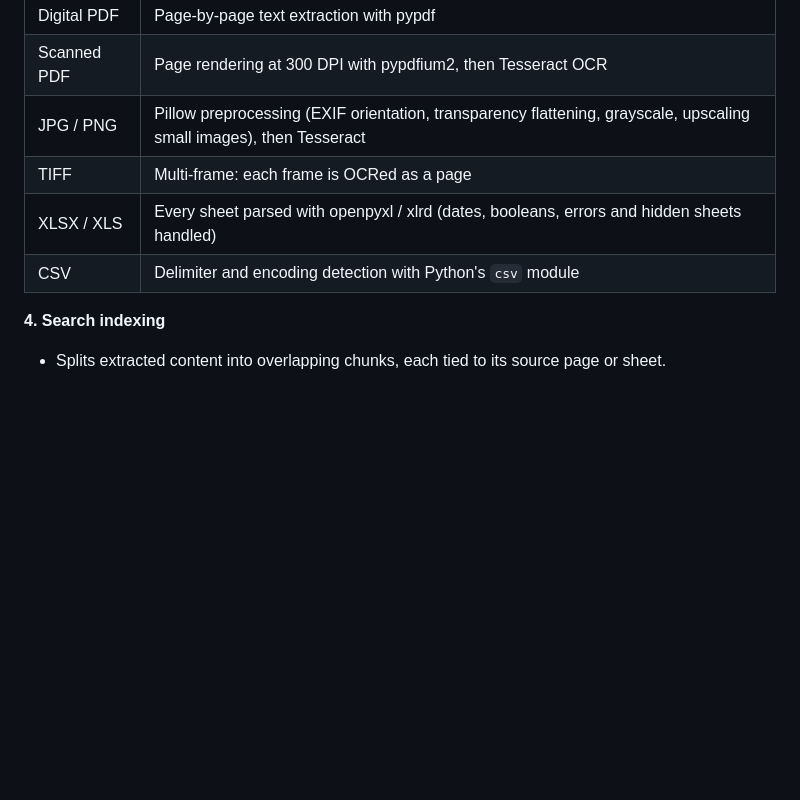
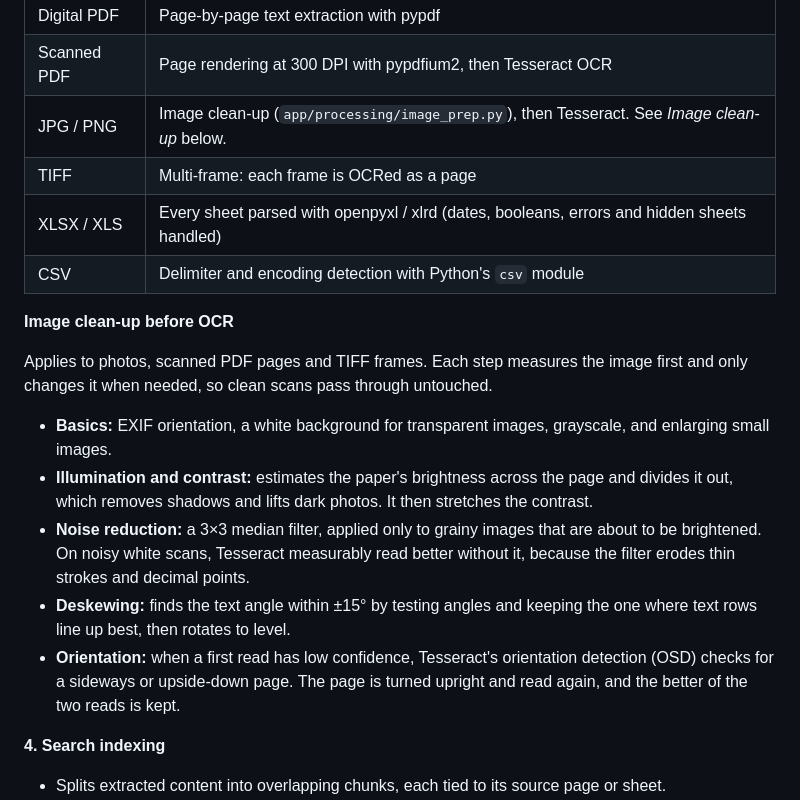
Before and after one commit to diptu/docIS, a Markdown page: deliverables.md, the part around one of its changes. GitHub-like rendering; blank space fills up the shorter version.

```diff
--- a/deliverables.md
+++ b/deliverables.md
@@ -271,10 +271,19 @@ Uploaded documents are validated and stored, then processed by background worker
 |---|---|
 | Digital PDF | Page-by-page text extraction with pypdf |
 | Scanned PDF | Page rendering at 300 DPI with pypdfium2, then Tesseract OCR |
-| JPG / PNG | Pillow preprocessing (EXIF orientation, transparency flattening, grayscale, upscaling small images), then Tesseract |
+| JPG / PNG | Image clean-up (`app/processing/image_prep.py`), then Tesseract. See *Image clean-up* below. |
 | TIFF | Multi-frame: each frame is OCRed as a page |
 | XLSX / XLS | Every sheet parsed with openpyxl / xlrd (dates, booleans, errors and hidden sheets handled) |
 | CSV | Delimiter and encoding detection with Python's `csv` module |
+
+**Image clean-up before OCR**
+
+Applies to photos, scanned PDF pages and TIFF frames. Each step measures the image first and only changes it when needed, so clean scans pass through untouched.
+- **Basics:** EXIF orientation, a white background for transparent images, grayscale, and enlarging small images.
+- **Illumination and contrast:** estimates the paper's brightness across the page and divides it out, which removes shadows and lifts dark photos. It then stretches the contrast.
+- **Noise reduction:** a 3×3 median filter, applied only to grainy images that are about to be brightened. On noisy white scans, Tesseract measurably read better without it, because the filter erodes thin strokes and decimal points.
+- **Deskewing:** finds the text angle within ±15° by testing angles and keeping the one where text rows line up best, then rotates to level.
+- **Orientation:** when a first read has low confidence, Tesseract's orientation detection (OSD) checks for a sideways or upside-down page. The page is turned upright and read again, and the better of the two reads is kept.
 
 **4. Search indexing**
 - Splits extracted content into overlapping chunks, each tied to its source page or sheet.
```
Also changed, not shown: other parts of deliverables.md (+19 -3 lines), backend/docs/architecture.md (+1 -1 lines), backend/docs/processing_pipeline.png, 9 other files.
